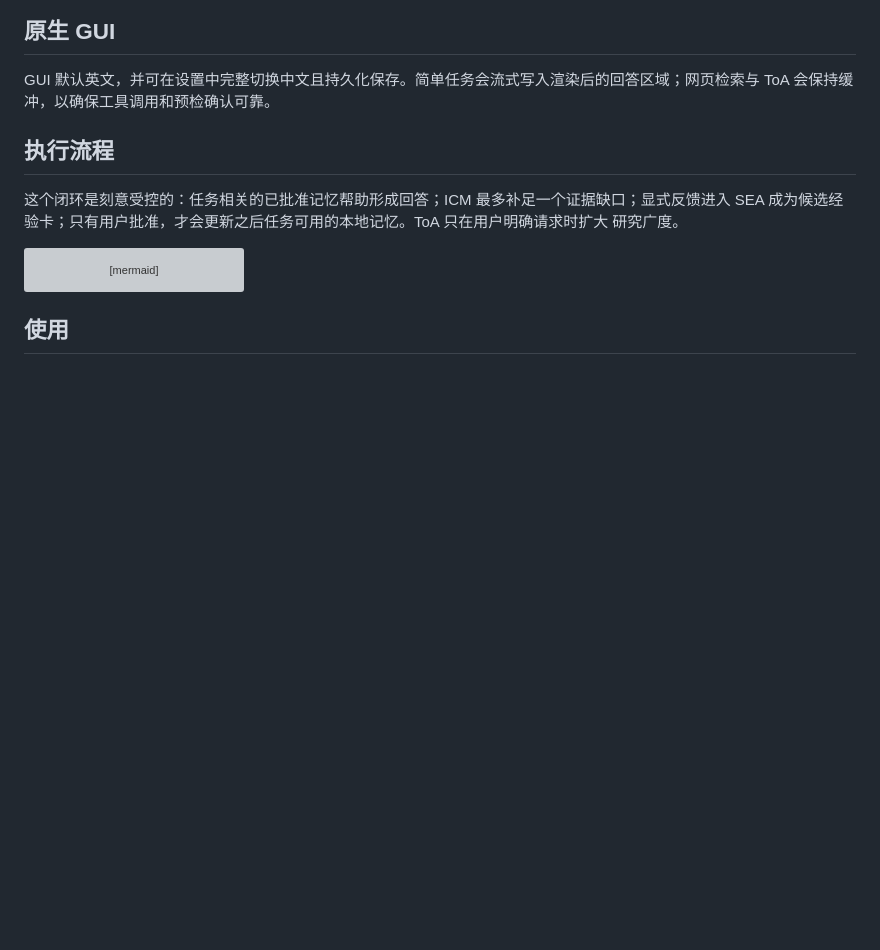
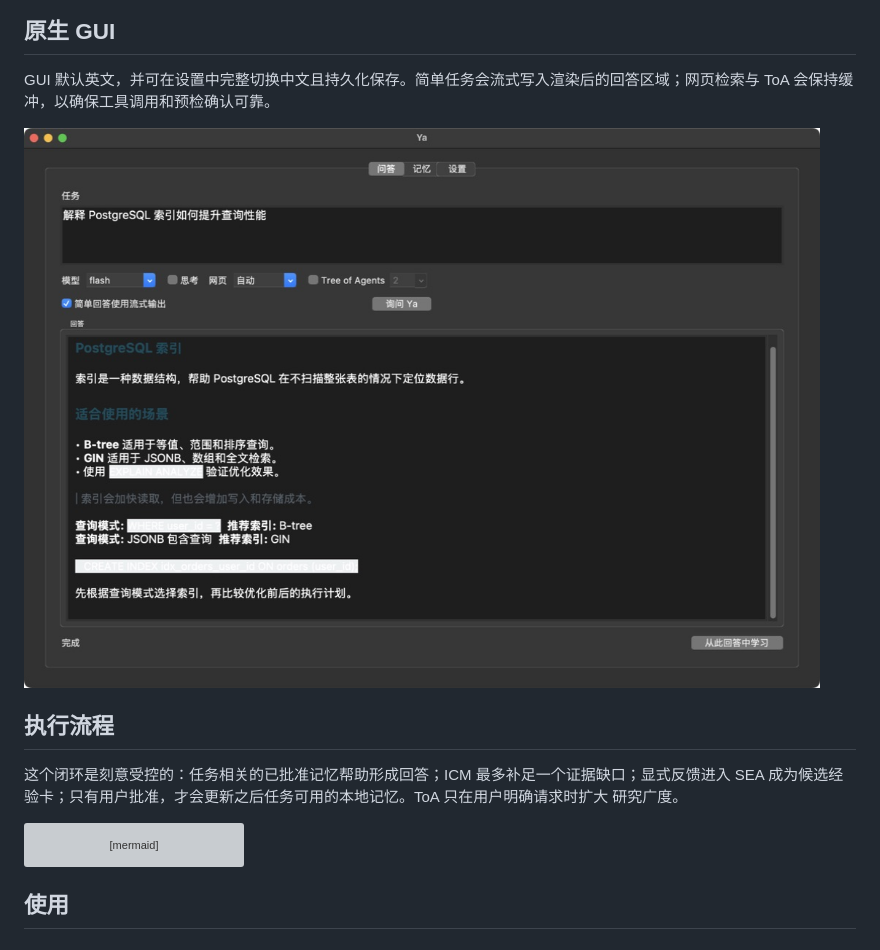
Before and after one commit to ZedingZhang/ya-agent, a Markdown page: README.zh-CN.md, the part around the change. GitHub-like rendering; pictures changed too: assets/ya-gui-example-zh-CN.png (added); blank space fills up the shorter version; grey boxes are pictures that could not be loaded.

```diff
--- a/README.zh-CN.md
+++ b/README.zh-CN.md
@@ -180,6 +180,8 @@ Markdown，便于脚本和文件使用。使用 `--format terminal` 可强制终
 
 GUI 默认英文，并可在设置中完整切换中文且持久化保存。简单任务会流式写入渲染后的回答区域；网页检索与 ToA 会保持缓冲，以确保工具调用和预检确认可靠。
 
+![Ya 原生 GUI 中文界面](assets/ya-gui-example-zh-CN.png)
+
 ## 执行流程
 
 这个闭环是刻意受控的：任务相关的已批准记忆帮助形成回答；ICM 最多补足一个证据缺口；显式反馈进入
```
Also changed, not shown: README.md (+2 -0 lines), assets/ya-gui-example-en.png (added).
